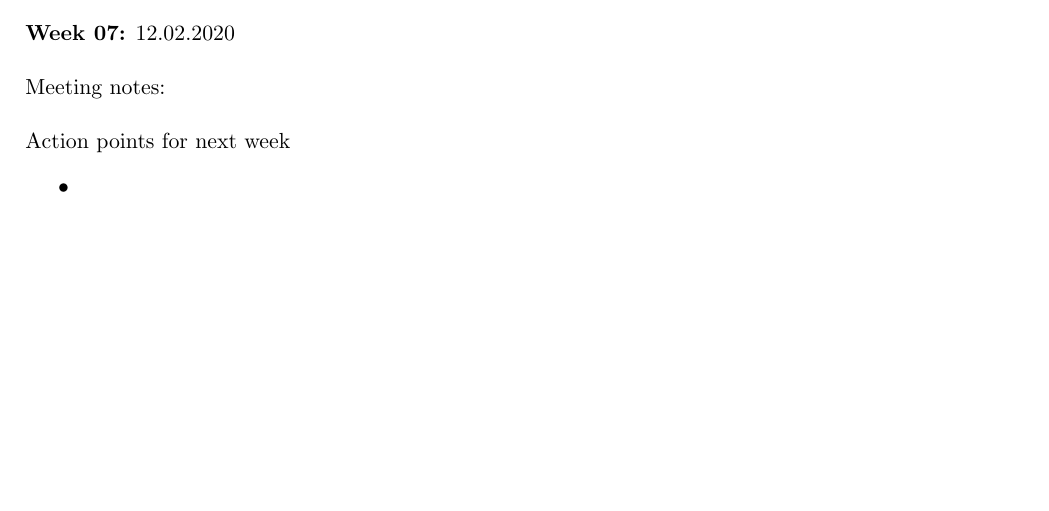
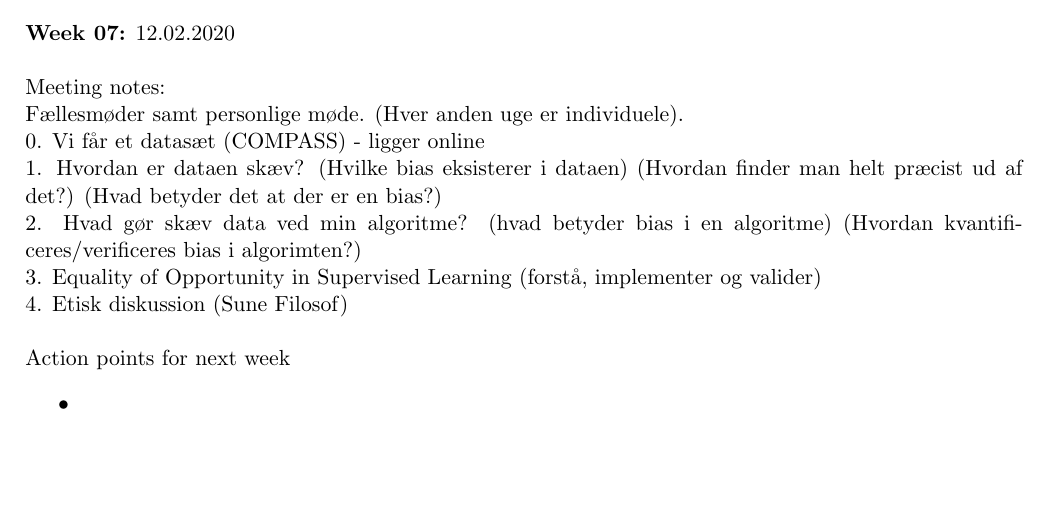
Before and after one commit to oskarwiese/fagprojekt, a LaTeX document (deliverables/logbok_grp.tex): part of the page, cut so that both start at the same text. Compiled offline with pdfLaTeX.

Commit message:
meeting notes

```diff
--- a/deliverables/logbok_grp.tex
+++ b/deliverables/logbok_grp.tex
@@ -24,8 +24,12 @@
 	\textbf{Week 07:}  12.02.2020 \\\\
 	\noindent
 %	Presentation of results since last meeting \\
-	Meeting notes: \\
-	\\
+	Meeting notes: \\ Fællesmøder samt personlige møde. (Hver anden uge er individuele). \\0. Vi får et datasæt (COMPASS) - ligger online \\
+	1. Hvordan er dataen skæv? (Hvilke bias eksisterer i dataen) (Hvordan finder man helt præcist ud af det?) (Hvad betyder det at der er en bias?) \\
+	2. Hvad gør skæv data ved min algoritme? (hvad betyder bias i en algoritme) (Hvordan kvantificeres/verificeres bias i algorimten?) \\
+	3. Equality of Opportunity in Supervised Learning (forstå, implementer og valider) \\
+	4. Etisk diskussion (Sune Filosof)
+	\\\\
 	Action points for next week
 	\begin{itemize}
 		\item
```
